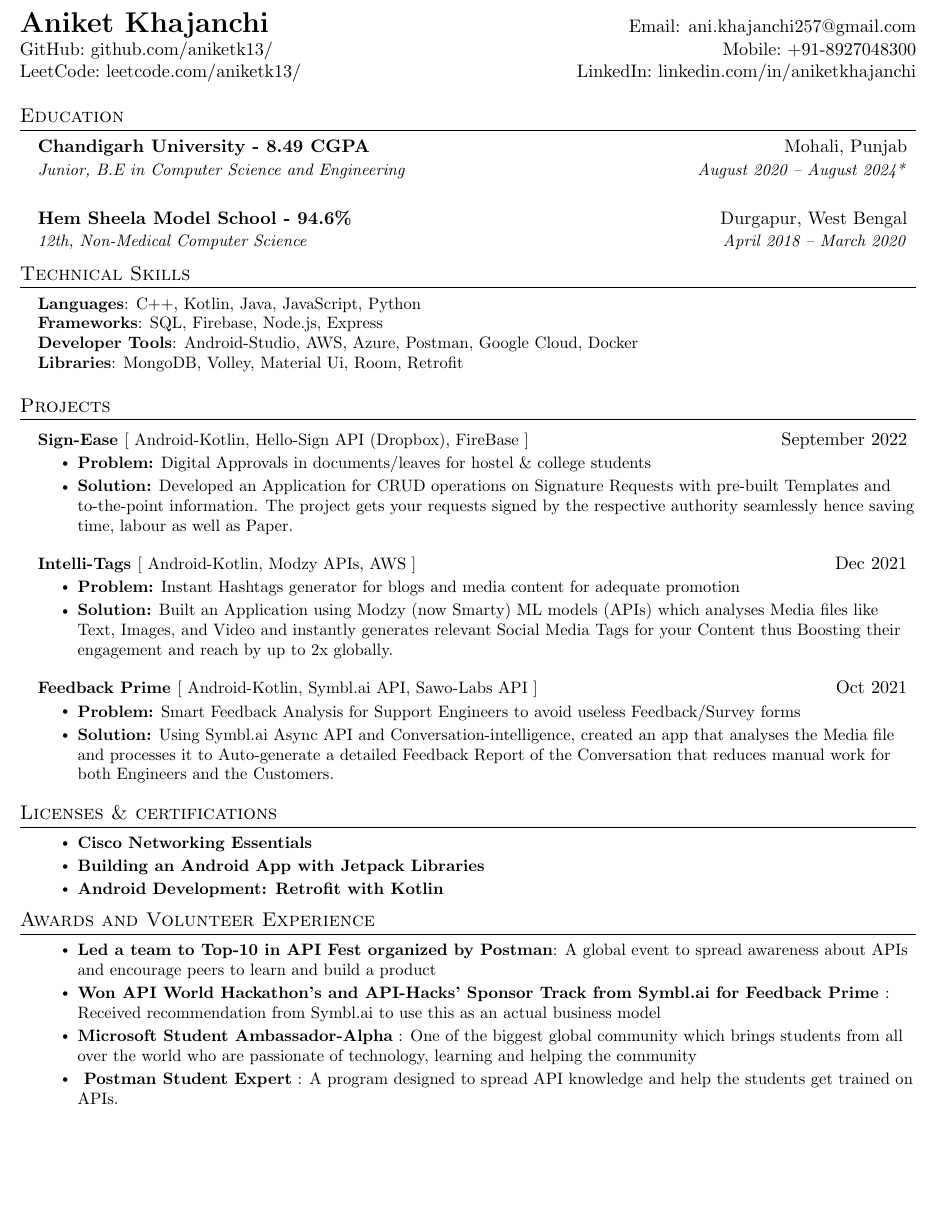
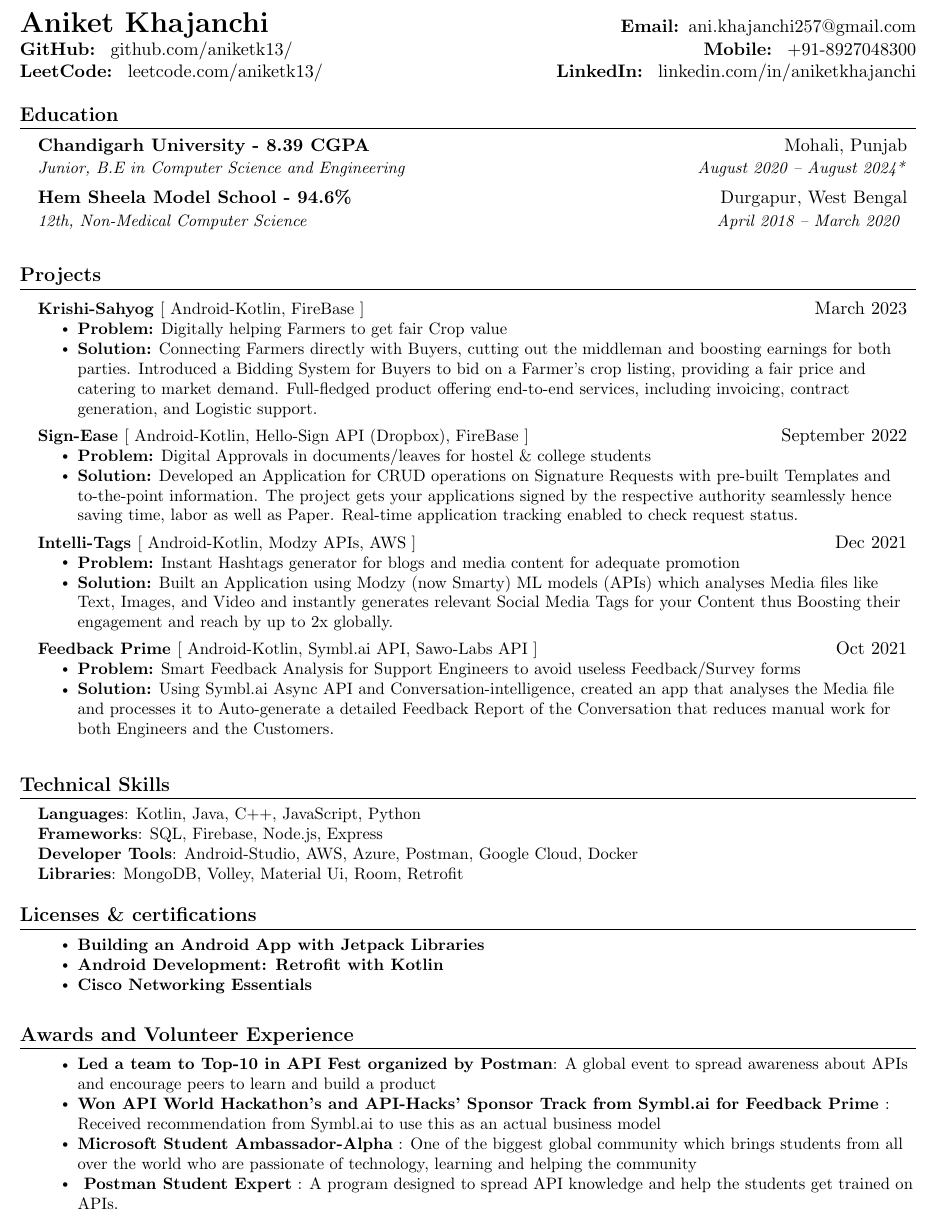
Before and after one commit to aniketk13/resume, a LaTeX CV (resume.tex): part of the page, cut so that both start at the same text, the shorter picture padded with empty space. Compiled offline with pdfLaTeX.

Commit message:
Create resume.tex

```diff
--- a/resume.tex
+++ b/resume.tex
@@ -114,9 +114,9 @@
 %----------HEADING----------
 
 \begin{tabular*}{\textwidth}{l@{\extracolsep{\fill}}r}
-  \textbf{{\LARGE Aniket Khajanchi}} & Email: \href{mailto:}{ani.khajanchi257@gmail.com}\\
-  GitHub:~\href{https://github.com/aniketk13/}{github.com/aniketk13/} & Mobile:~\href{tel:8927048300}{+91-8927048300} \\
-  LeetCode:~\href{https://leetcode.com/aniketk13/}{leetcode.com/aniketk13/} & LinkedIn:~\href{https://www.linkedin.com/in/aniketkhajanchi/}{linkedin.com/in/aniketkhajanchi}
+  \textbf{{\LARGE Aniket Khajanchi}} & \textbf{Email: }\href{mailto:}{ani.khajanchi257@gmail.com}\\
+\textbf{GitHub: }~\href{https://github.com/aniketk13/}{github.com/aniketk13/} & \textbf{Mobile: }~\href{tel:8927048300}{+91-8927048300} \\
+  \textbf{LeetCode: }~\href{https://leetcode.com/aniketk13/}{leetcode.com/aniketk13/} & \textbf{LinkedIn: }~\href{https://www.linkedin.com/in/aniketkhajanchi/}{linkedin.com/in/aniketkhajanchi}
 \end{tabular*}
 
 % %-----------EXPERIENCE-----------
@@ -154,37 +154,34 @@
 %   \resumeSubHeadingListEnd
 
 %-----------EDUCATION-----------
-\section{Education}
+\section{\textbf{Education}}
   \resumeSubHeadingListStart
     \resumeSubheading
-      {Chandigarh University - 8.49 CGPA}{Mohali, Punjab}
+      {Chandigarh University - 8.39 CGPA}{Mohali, Punjab}
       {Junior, B.E in Computer Science and Engineering}{August 2020 -- August 2024*}
   \resumeSubHeadingListEnd
   \resumeSubHeadingListStart
     \resumeSubheading
       {Hem Sheela Model School - 94.6\%}{Durgapur, West Bengal}
-      {12th, Non-Medical Computer Science}{April 2018 -- March 2020}
+      {12th, Non-Medical Computer Science}{April 2018 -- March 2020 }
   \resumeSubHeadingListEnd
 
-%-----------PROGRAMMING SKILLS-----------
-\section{Technical Skills}
- \begin{itemize}[leftmargin=0.15in, label={}]
-    \small{\item{
-     \textbf{Languages}{: C++, Kotlin, Java, JavaScript, Python} \\
-     \textbf{Frameworks}{: SQL, Firebase, Node.js, Express  } \\
-     \textbf{Developer Tools}{: Android-Studio, AWS, Azure, Postman, Google Cloud, Docker } \\
-     \textbf{Libraries}{: MongoDB, Volley, Material Ui, Room, Retrofit  }
-    }}
- \end{itemize}
 %-----------PROJECTS-----------
-\section{Projects}
-
+\section{\newline \textbf{Projects}}
+\resumeSubHeadingListStart
+      \resumeProjectHeading
+          {\textbf{\href{https://github.com/aniketk13/FarmApp}{Krishi-Sahyog }}{[ Android-Kotlin, FireBase ]}}{March 2023}
+          \resumeItemListStart
+          \resumeItem{\textbf{Problem:} Digitally helping Farmers to get fair Crop value}
+          \resumeItem{\textbf{Solution:} Connecting Farmers directly with Buyers, cutting out the middleman and boosting earnings for both parties. Introduced a Bidding System for Buyers to bid on a Farmer's crop listing, providing a fair price and catering to market demand. Full-fledged product offering end-to-end services, including invoicing, contract generation, and Logistic support.}
+          \resumeItemListEnd
+    \resumeSubHeadingListEnd
  \resumeSubHeadingListStart
       \resumeProjectHeading
           {\textbf{\href{https://github.com/itsnitish22/Sign-Ease}{Sign-Ease }}{[ Android-Kotlin, Hello-Sign API (Dropbox), FireBase ]}}{September 2022}
           \resumeItemListStart
           \resumeItem{\textbf{Problem:} Digital Approvals in documents/leaves for hostel \& college students}
-          \resumeItem{\textbf{Solution:} Developed an Application for CRUD operations on Signature Requests with pre-built Templates and to-the-point information. The project gets your requests signed by the respective authority seamlessly hence saving time, labour as well as Paper.}
+          \resumeItem{\textbf{Solution:} Developed an Application for CRUD operations on Signature Requests with pre-built Templates and to-the-point information. The project gets your applications signed by the respective authority seamlessly hence saving time, labor as well as Paper. Real-time application tracking enabled to check request status.}
           \resumeItemListEnd
     \resumeSubHeadingListEnd
 
@@ -202,26 +199,37 @@
           {\textbf{\href{https://github.com/aniketk13/Feedback-Prime}{Feedback Prime }}{[ Android-Kotlin, Symbl.ai API, Sawo-Labs API ]}}{Oct 2021}
           \resumeItemListStart
            \resumeItem{\textbf{Problem:} Smart Feedback Analysis for Support Engineers to avoid useless Feedback/Survey forms}
-           \resumeItem{\textbf{Solution:} Using Symbl.ai Async API and Conversation-intelligence, created an app that analyses the Media file and processes it to Auto-generate a detailed Feedback Report of the Conversation that reduces manual work for both Engineers and the Customers.}
+           \resumeItem{\textbf{Solution:} Using Symbl.ai Async API and Conversation-intelligence, created an app that analyses the Media file and processes it to Auto-generate a detailed Feedback Report of the Conversation that reduces manual work for both Engineers and the Customers.} \newline
           \resumeItemListEnd
     \resumeSubHeadingListEnd
+%-----------PROGRAMMING SKILLS-----------
+\section{\textbf{Technical Skills}}
+ \begin{itemize}[leftmargin=0.15in, label={}]
+    \small{\item{
+     \textbf{Languages}{: Kotlin, Java, C++, JavaScript, Python} \\
+     \textbf{Frameworks}{: SQL, Firebase, Node.js, Express  } \\
+     \textbf{Developer Tools}{: Android-Studio, AWS, Azure, Postman, Google Cloud, Docker } \\
+     \textbf{Libraries}{: MongoDB, Volley, Material Ui, Room, Retrofit  }
+    }}
+ \end{itemize}
 
-
-\section{Licenses \& certifications}
+\section{\textbf{Licenses \& certifications}}
  \begin{itemize}[leftmargin=0.15in, label={}]
     \small{\item{
         \resumeItemListStart
                 % \resumeItem{\textbf{\href{Link if any}{Best Achievement on Top}}: Write the best and coolest achievement on top.}
-                \resumeItem{\textbf{{Cisco Networking Essentials}}}
                 \resumeItem{\textbf{\href{https://www.linkedin.com/learning/certificates/0678a1527860b8e6ba5694ca1c73c5bab5c3463b8bb5d6c3b9a1fcc19be38ce9}{Building an Android App with Jetpack Libraries}}}
                 \resumeItem{\textbf{\href{https://www.linkedin.com/learning/certificates/0f804705fc3f345406c7a7ccdc10ec244d4384268e86e94bc5eafd52f67755d0}{Android Development: Retrofit with Kotlin}}}
+
+                \resumeItem{\textbf{{Cisco Networking Essentials}}}
+                \newline
       \resumeItemListEnd
     }}
  \end{itemize}
 
 
 
-\section{Awards and Volunteer Experience }
+\section{\textbf{Awards and Volunteer Experience} }
  \begin{itemize}[leftmargin=0.15in, label={}]
     \small{\item{
         \resumeItemListStart
```
